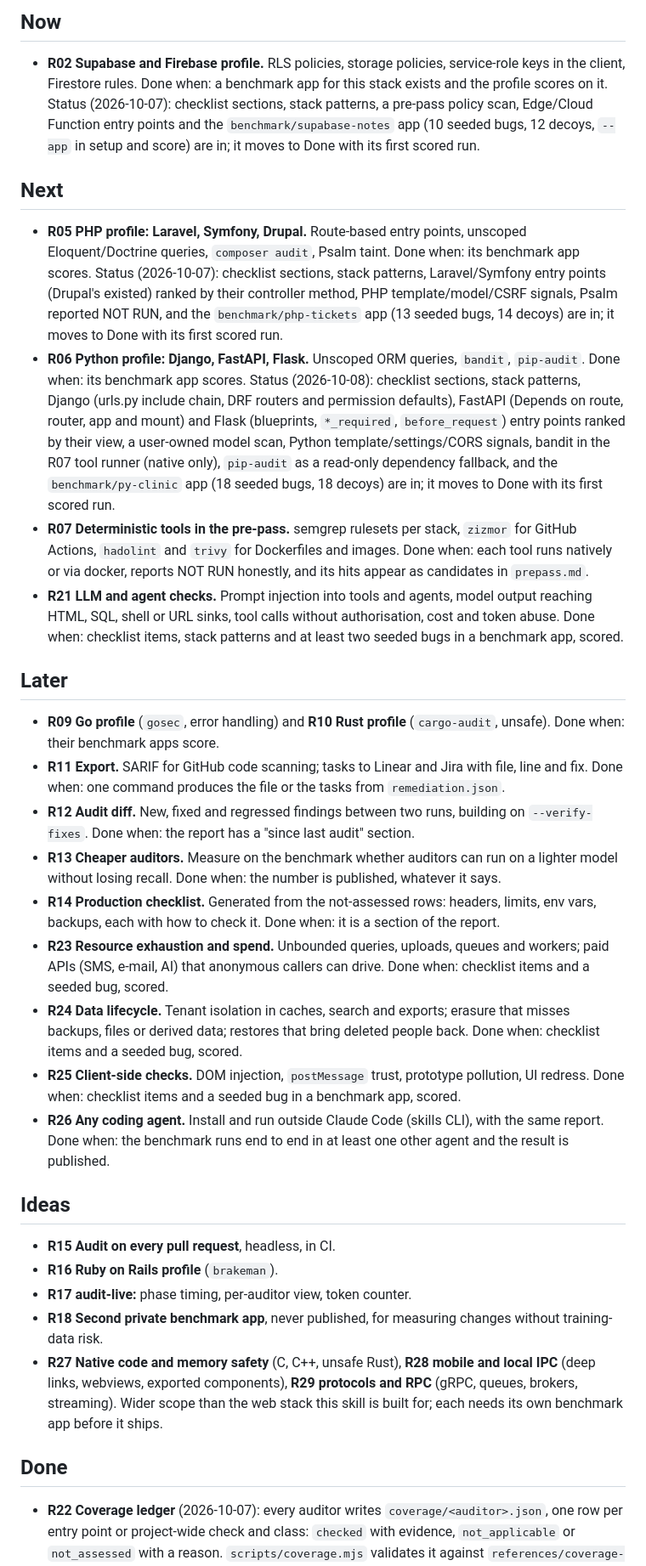
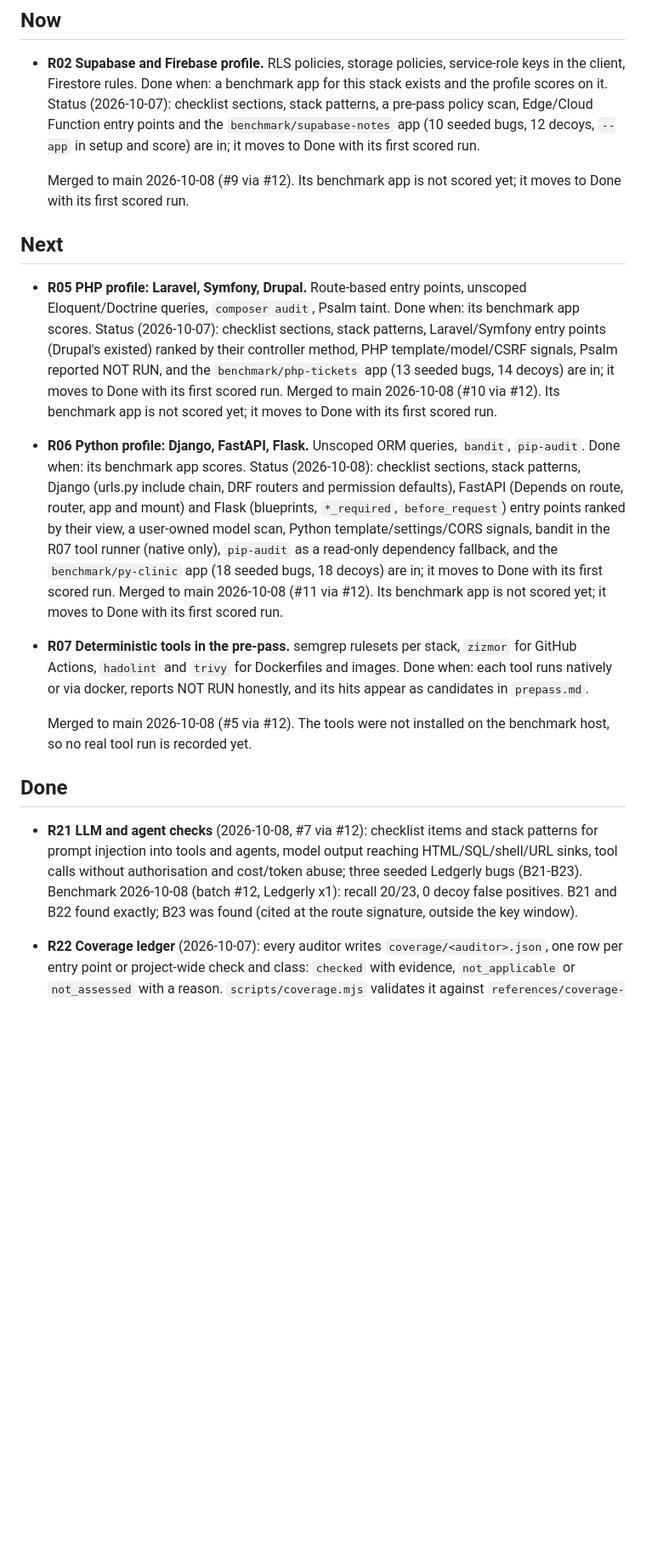
Before and after one commit to bartek-filipiuk/security-audit-skill, a Markdown page: ROADMAP.md, the part around one of its changes. Shown at 85% size. GitHub-like rendering; blank space fills up the shorter version.

Commit message:
ROADMAP: batch 2026-10-08 merged, R21 done, benchmark result, R30 idea

```diff
--- a/ROADMAP.md
+++ b/ROADMAP.md
@@ -17,6 +17,7 @@ Rules that apply to every item:
   points and the `benchmark/supabase-notes` app (10 seeded bugs, 12 decoys, `--app` in setup and score) are
   in; it moves to Done with its first scored run.
 
+  Merged to main 2026-10-08 (#9 via #12). Its benchmark app is not scored yet; it moves to Done with its first scored run.
 ## Next
 
 - **R05 PHP profile: Laravel, Symfony, Drupal.** Route-based entry points, unscoped Eloquent/Doctrine
@@ -24,6 +25,7 @@ Rules that apply to every item:
   Status (2026-10-07): checklist sections, stack patterns, Laravel/Symfony entry points (Drupal's existed)
   ranked by their controller method, PHP template/model/CSRF signals, Psalm reported NOT RUN, and the
   `benchmark/php-tickets` app (13 seeded bugs, 14 decoys) are in; it moves to Done with its first scored run.
+  Merged to main 2026-10-08 (#10 via #12). Its benchmark app is not scored yet; it moves to Done with its first scored run.
 - **R06 Python profile: Django, FastAPI, Flask.** Unscoped ORM queries, `bandit`, `pip-audit`.
   Done when: its benchmark app scores.
   Status (2026-10-08): checklist sections, stack patterns, Django (urls.py include chain, DRF routers and
@@ -31,46 +33,19 @@ Rules that apply to every item:
   `*_required`, `before_request`) entry points ranked by their view, a user-owned model scan, Python
   template/settings/CORS signals, bandit in the R07 tool runner (native only), `pip-audit` as a read-only dependency fallback,
   and the `benchmark/py-clinic` app (18 seeded bugs, 18 decoys) are in; it moves to Done with its first scored run.
+  Merged to main 2026-10-08 (#11 via #12). Its benchmark app is not scored yet; it moves to Done with its first scored run.
 - **R07 Deterministic tools in the pre-pass.** semgrep rulesets per stack, `zizmor` for GitHub Actions,
   `hadolint` and `trivy` for Dockerfiles and images. Done when: each tool runs natively or via docker,
   reports NOT RUN honestly, and its hits appear as candidates in `prepass.md`.
-- **R21 LLM and agent checks.** Prompt injection into tools and agents, model output reaching HTML, SQL,
-  shell or URL sinks, tool calls without authorisation, cost and token abuse. Done when: checklist items,
-  stack patterns and at least two seeded bugs in a benchmark app, scored.
 
-## Later
+  Merged to main 2026-10-08 (#5 via #12). The tools were not installed on the benchmark host, so no real
+  tool run is recorded yet.
+## Done
 
-- **R09 Go profile** (`gosec`, error handling) and **R10 Rust profile** (`cargo-audit`, unsafe).
-  Done when: their benchmark apps score.
-- **R11 Export.** SARIF for GitHub code scanning; tasks to Linear and Jira with file, line and fix.
-  Done when: one command produces the file or the tasks from `remediation.json`.
-- **R12 Audit diff.** New, fixed and regressed findings between two runs, building on `--verify-fixes`.
-  Done when: the report has a "since last audit" section.
-- **R13 Cheaper auditors.** Measure on the benchmark whether auditors can run on a lighter model without
-  losing recall. Done when: the number is published, whatever it says.
-- **R14 Production checklist.** Generated from the not-assessed rows: headers, limits, env vars, backups,
-  each with how to check it. Done when: it is a section of the report.
-- **R23 Resource exhaustion and spend.** Unbounded queries, uploads, queues and workers; paid APIs
-  (SMS, e-mail, AI) that anonymous callers can drive. Done when: checklist items and a seeded bug, scored.
-- **R24 Data lifecycle.** Tenant isolation in caches, search and exports; erasure that misses backups,
-  files or derived data; restores that bring deleted people back. Done when: checklist items and a seeded
-  bug, scored.
-- **R25 Client-side checks.** DOM injection, `postMessage` trust, prototype pollution, UI redress.
-  Done when: checklist items and a seeded bug in a benchmark app, scored.
-- **R26 Any coding agent.** Install and run outside Claude Code (skills CLI), with the same report.
-  Done when: the benchmark runs end to end in at least one other agent and the result is published.
-
-## Ideas
-
-- **R15 Audit on every pull request**, headless, in CI.
-- **R16 Ruby on Rails profile** (`brakeman`).
-- **R17 audit-live:** phase timing, per-auditor view, token counter.
-- **R18 Second private benchmark app**, never published, for measuring changes without training-data risk.
-- **R27 Native code and memory safety** (C, C++, unsafe Rust), **R28 mobile and local IPC** (deep links,
-  webviews, exported components), **R29 protocols and RPC** (gRPC, queues, brokers, streaming). Wider scope
-  than the web stack this skill is built for; each needs its own benchmark app before it ships.
-
-## Done
+- **R21 LLM and agent checks** (2026-10-08, #7 via #12): checklist items and stack patterns for prompt injection
+  into tools and agents, model output reaching HTML/SQL/shell/URL sinks, tool calls without authorisation and
+  cost/token abuse; three seeded Ledgerly bugs (B21-B23). Benchmark 2026-10-08 (batch #12, Ledgerly x1): recall 20/23, 0 decoy false positives. B21 and B22 found exactly; B23 was found
+  (cited at the route signature, outside the key window).
 
 - **R22 Coverage ledger** (2026-10-07): every auditor writes `coverage/<auditor>.json`, one row per entry point
   or project-wide check and class: `checked` with evidence, `not_applicable` or `not_assessed` with a reason.
```
Also changed, not shown: other parts of ROADMAP.md (+3 -0 lines).
